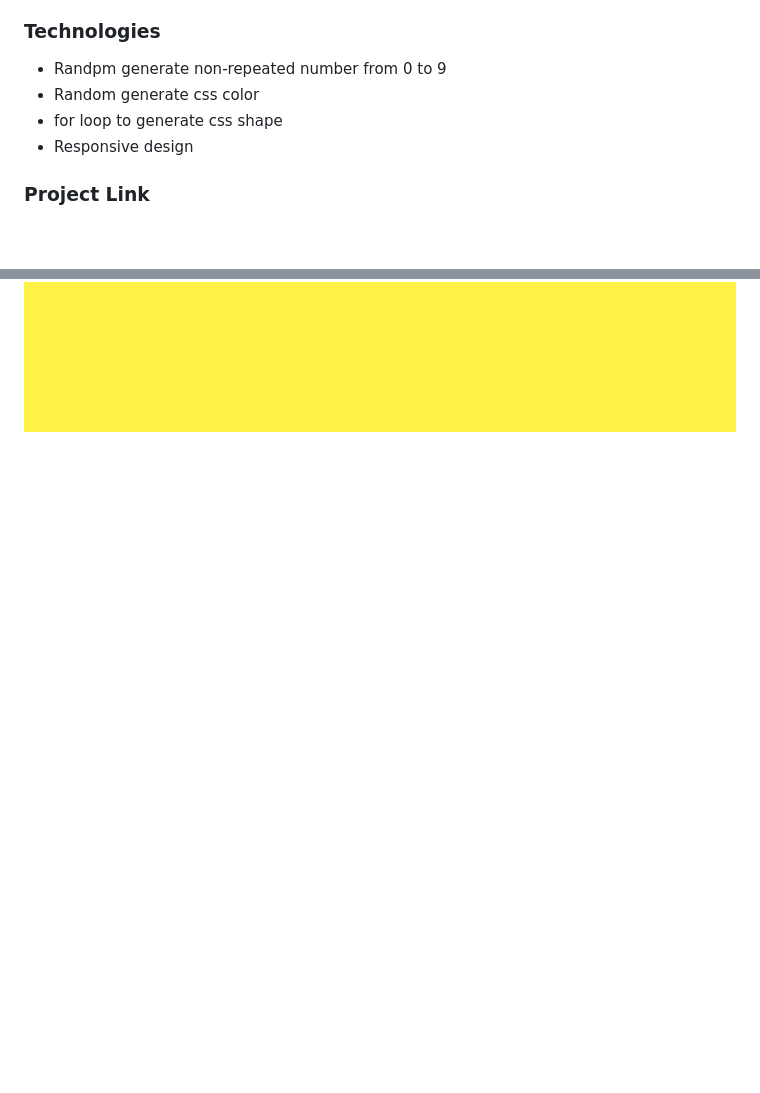
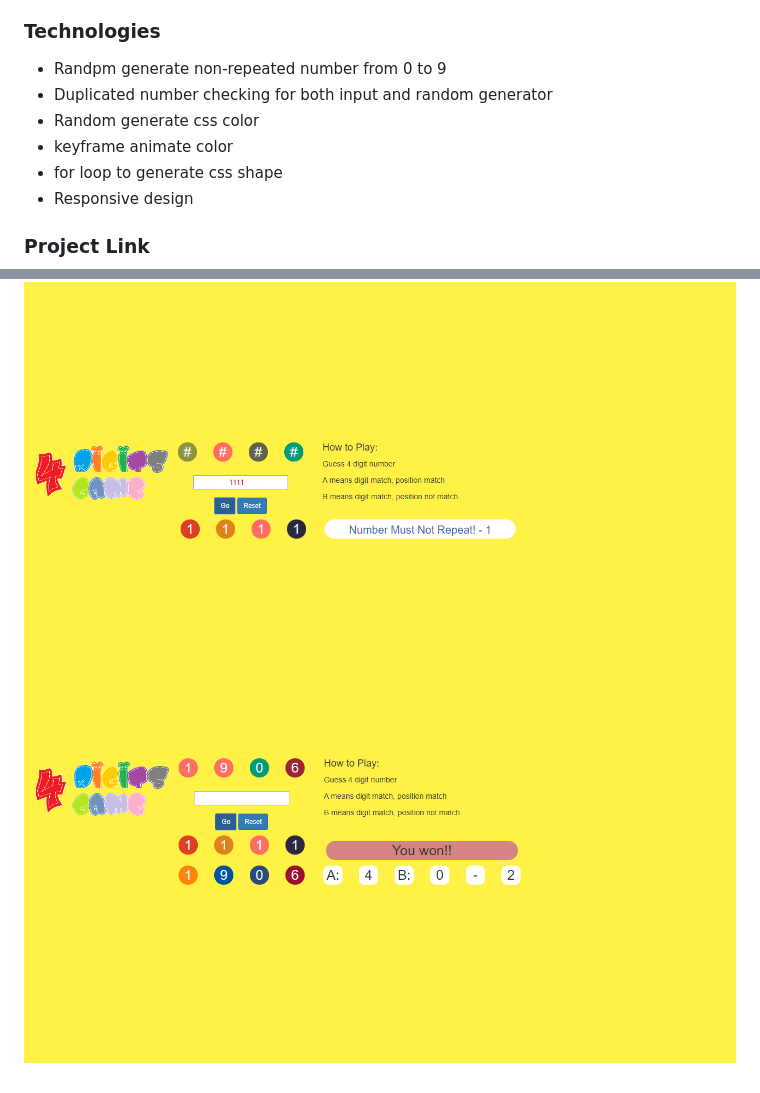
Before and after one commit to wenhaowu27/4digit_game, a Markdown page: README.md, 2 parts joined by grey strips. Rendered like a GitHub page; pictures changed too: assets/images/4digits_Game3.png (added), assets/images/4digits_Game4.png (added); blank space fills up the shorter version.

Commit message:
Add snapshot to README.md

```diff
--- a/README.md
+++ b/README.md
@@ -11,7 +11,9 @@ Input 4 non-repeated number such as 1234. The game will return answer how many n
 ### Technologies
 
 * Randpm generate non-repeated number from 0 to 9
+* Duplicated number checking for both input and random generator
 * Random generate css color
+* keyframe animate color
 * for loop to generate css shape
 * Responsive design
 
@@ -22,3 +24,5 @@ https://wenhaowu27.github.io/4digit_game/
 ![4 digits game](./assets/images/4digits_Game.png)
 ![4 digits game](./assets/images/4digits_Game1.png)
 ![4 digits game](./assets/images/4digits_Game2.png)
+![4 digits game](./assets/images/4digits_Game3.png)
+![4 digits game](./assets/images/4digits_Game4.png)
```
Also changed, not shown: assets/images/4digits_Game5.png (added), assets/images/4digits_Game6.png (added).
